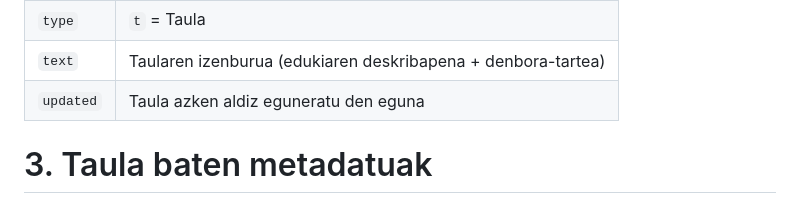
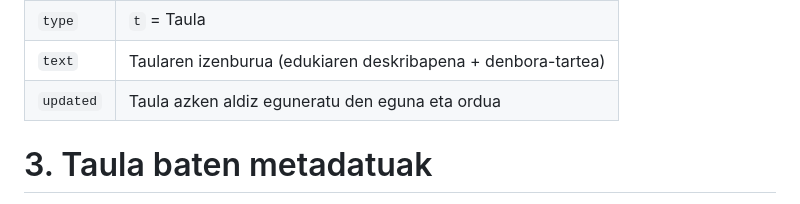
Before and after one commit to uxue-sudupe/API-Eustat, a Markdown page: doc/doc_API_eu.md, the part around the change. Rendered like a GitHub page.

```diff
--- a/doc/doc_API_eu.md
+++ b/doc/doc_API_eu.md
@@ -51,7 +51,7 @@ JSON formatuan azaltzen den erantzunak atributu hauek dakartza:
 | `id`      | Taularen kode identifikatzailea                                                                       |
 | `type`    | `t` = Taula                                                                                           |
 | `text`    | Taularen izenburua (edukiaren deskribapena + denbora-tartea)                                          |
-| `updated` | Taula azken aldiz eguneratu den eguna
+| `updated` | Taula azken aldiz eguneratu den eguna eta ordua
 
 
 # 3. Taula baten metadatuak
```
